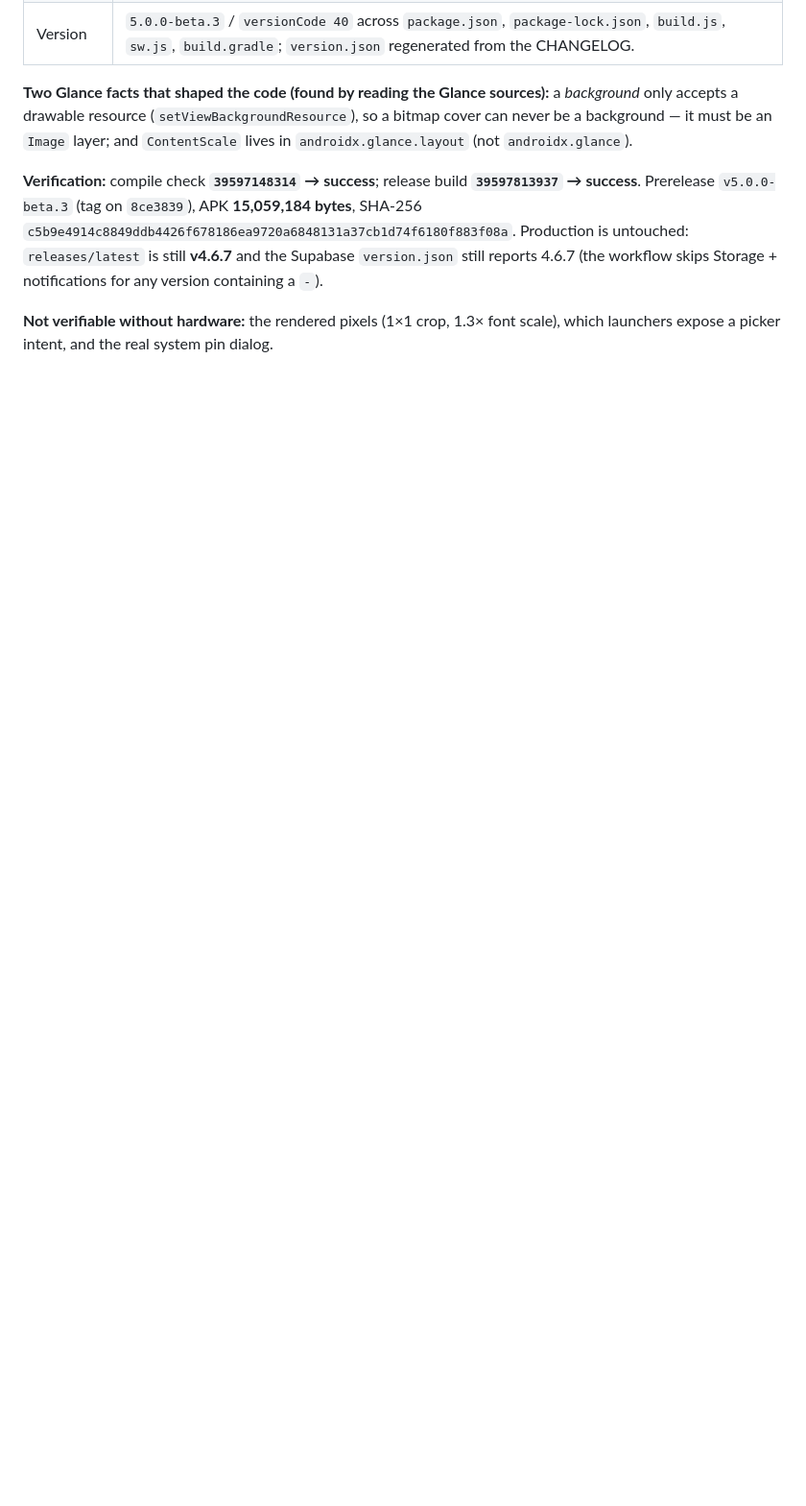
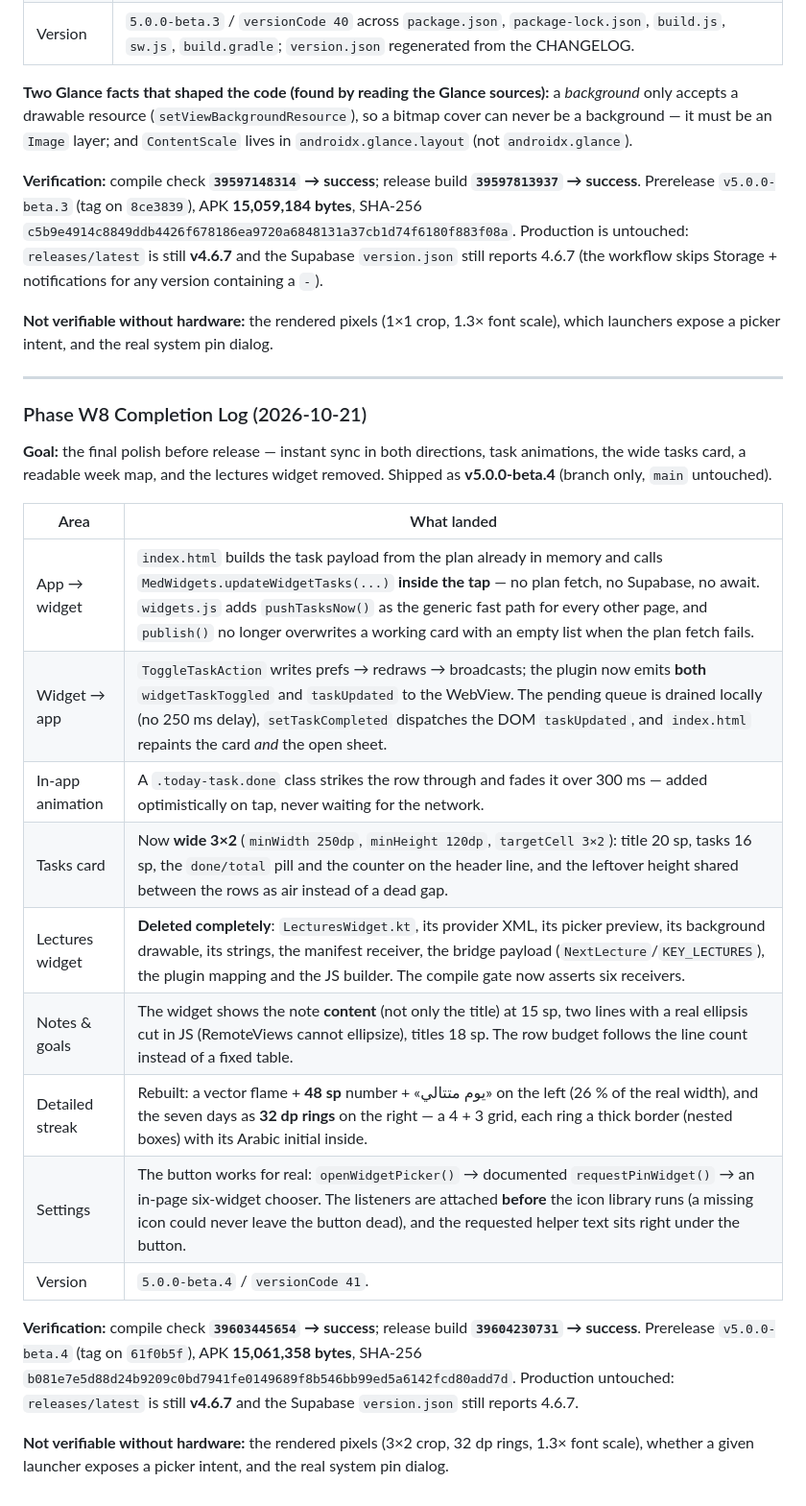
Before and after one commit to 7sn-17/Pre12, a Markdown page: PROJECT_STATE.md, the part around the change. Shown at 96% size. Drawn GitHub-style; blank space fills up the shorter version.

Commit message:
docs(widgets): record the Phase W8 completion log (beta.4)

```diff
--- a/PROJECT_STATE.md
+++ b/PROJECT_STATE.md
@@ -942,3 +942,34 @@ for any version containing a `-`).
 
 **Not verifiable without hardware:** the rendered pixels (1×1 crop, 1.3× font
 scale), which launchers expose a picker intent, and the real system pin dialog.
+
+---
+
+### Phase W8 Completion Log (2026-10-21)
+
+**Goal:** the final polish before release — instant sync in both directions,
+task animations, the wide tasks card, a readable week map, and the lectures
+widget removed. Shipped as **v5.0.0-beta.4** (branch only, `main` untouched).
+
+| Area | What landed |
+|---|---|
+| App → widget | `index.html` builds the task payload from the plan already in memory and calls `MedWidgets.updateWidgetTasks(...)` **inside the tap** — no plan fetch, no Supabase, no await. `widgets.js` adds `pushTasksNow()` as the generic fast path for every other page, and `publish()` no longer overwrites a working card with an empty list when the plan fetch fails. |
+| Widget → app | `ToggleTaskAction` writes prefs → redraws → broadcasts; the plugin now emits **both** `widgetTaskToggled` and `taskUpdated` to the WebView. The pending queue is drained locally (no 250 ms delay), `setTaskCompleted` dispatches the DOM `taskUpdated`, and `index.html` repaints the card *and* the open sheet. |
+| In-app animation | A `.today-task.done` class strikes the row through and fades it over 300 ms — added optimistically on tap, never waiting for the network. |
+| Tasks card | Now **wide 3×2** (`minWidth 250dp`, `minHeight 120dp`, `targetCell 3×2`): title 20 sp, tasks 16 sp, the `done/total` pill and the counter on the header line, and the leftover height shared between the rows as air instead of a dead gap. |
+| Lectures widget | **Deleted completely**: `LecturesWidget.kt`, its provider XML, its picker preview, its background drawable, its strings, the manifest receiver, the bridge payload (`NextLecture`/`KEY_LECTURES`), the plugin mapping and the JS builder. The compile gate now asserts six receivers. |
+| Notes & goals | The widget shows the note **content** (not only the title) at 15 sp, two lines with a real ellipsis cut in JS (RemoteViews cannot ellipsize), titles 18 sp. The row budget follows the line count instead of a fixed table. |
+| Detailed streak | Rebuilt: a vector flame + **48 sp** number + «يوم متتالي» on the left (26 % of the real width), and the seven days as **32 dp rings** on the right — a 4 + 3 grid, each ring a thick border (nested boxes) with its Arabic initial inside. |
+| Settings | The button works for real: `openWidgetPicker()` → documented `requestPinWidget()` → an in-page six-widget chooser. The listeners are attached **before** the icon library runs (a missing icon could never leave the button dead), and the requested helper text sits right under the button. |
+| Version | `5.0.0-beta.4` / `versionCode 41`. |
+
+**Verification:** compile check **`39603445654` → success**; release build
+**`39604230731` → success**. Prerelease `v5.0.0-beta.4` (tag on `61f0b5f`), APK
+**15,061,358 bytes**, SHA-256
+`b081e7e5d88d24b9209c0bd7941fe0149689f8b546bb99ed5a6142fcd80add7d`.
+Production untouched: `releases/latest` is still **v4.6.7** and the Supabase
+`version.json` still reports 4.6.7.
+
+**Not verifiable without hardware:** the rendered pixels (3×2 crop, 32 dp rings,
+1.3× font scale), whether a given launcher exposes a picker intent, and the
+real system pin dialog.
```
